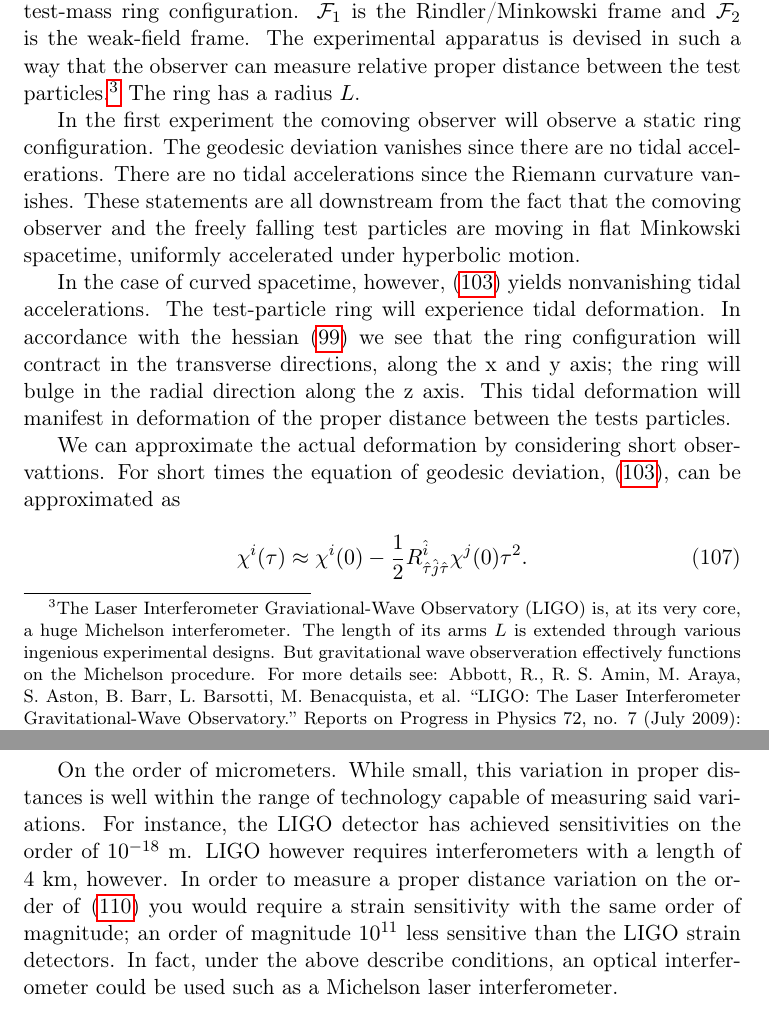
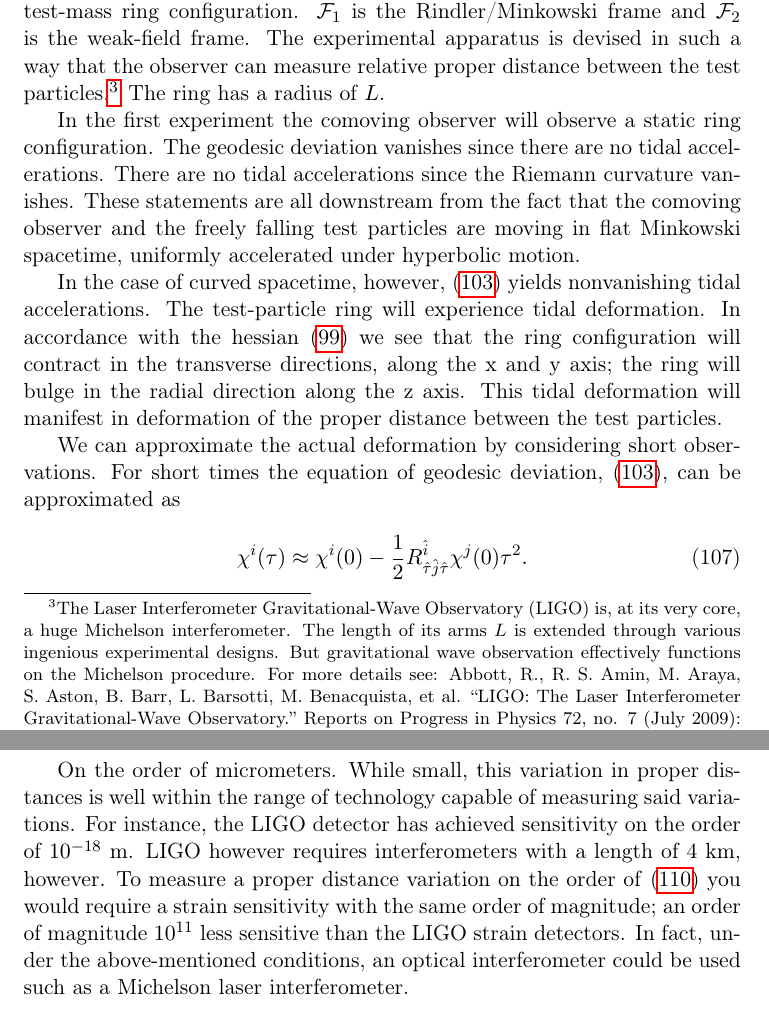
Before and after one commit to Eharriman/physics-problems, a LaTeX document (tex/problem_002_Acceleration_vs_Curvature.tex): two parts of pages 20 and 22 of 33, joined at a grey line, cut so that both start at the same text. Compiled offline with pdfLaTeX.

Commit message:
edited up to 5.4.

```diff
--- a/tex/problem_002_Acceleration_vs_Curvature.tex
+++ b/tex/problem_002_Acceleration_vs_Curvature.tex
@@ -850,7 +850,7 @@ This result is significant. Unlike the red shifting of light, which resulted in
 
 \subsection{Tidal Effects: Acceleration versus Gravity}
 
-Using the tidal accelerations derived above for the weak static field metric, we can construct a thought experiment to discriminate between these two physical scenarios. Consider two initially circular configurations of freely falling test particles. Initially a central observer lies at the center of the test-mass ring configuration. $\mathcal F_1$ is the Rindler/Minkowski frame and $\mathcal F_2$ is the weak-field frame. The experimental apparatus is devised in such a way that the observer can measure relative proper distance between the test particles.\footnote{The Laser Interferometer Graviational-Wave Observatory (LIGO) is, at its very core, a huge Michelson interferometer. The length of its arms $L$ is extended through various ingenious experimental designs. But gravitational wave observeration effectively functions on the Michelson procedure. For more details see: Abbott, R., R. S. Amin, M. Araya, S. Aston, B. Barr, L. Barsotti, M. Benacquista, et al. “LIGO: The Laser Interferometer Gravitational-Wave Observatory.” Reports on Progress in Physics 72, no. 7 (July 2009): 076901-076901 (25). https://doi.org/10.1088/0034-4885/72/7/076901.} The ring has a radius $L$.
+Using the tidal accelerations derived above for the weak static field metric, we can construct a thought experiment to discriminate between these two physical scenarios. Consider two initially circular configurations of freely falling test particles. Initially a central observer lies at the center of the test-mass ring configuration. $\mathcal F_1$ is the Rindler/Minkowski frame and $\mathcal F_2$ is the weak-field frame. The experimental apparatus is devised in such a way that the observer can measure relative proper distance between the test particles.\footnote{The Laser Interferometer Gravitational-Wave Observatory (LIGO) is, at its very core, a huge Michelson interferometer. The length of its arms $L$ is extended through various ingenious experimental designs. But gravitational wave observation effectively functions on the Michelson procedure. For more details see: Abbott, R., R. S. Amin, M. Araya, S. Aston, B. Barr, L. Barsotti, M. Benacquista, et al. “LIGO: The Laser Interferometer Gravitational-Wave Observatory.” Reports on Progress in Physics 72, no. 7 (July 2009): 076901-076901 (25). https://doi.org/10.1088/0034-4885/72/7/076901.} The ring has a radius of $L$.
 
 \begin{figure}[h!]
 \centering
@@ -874,7 +874,7 @@ Using the tidal accelerations derived above for the weak static field metric, we
 
 In the first experiment the comoving observer will observe a static ring configuration. The geodesic deviation vanishes since there are no tidal accelerations. There are no tidal accelerations since the Riemann curvature vanishes. These statements are all downstream from the fact that the comoving observer and the freely falling test particles are moving in flat Minkowski spacetime, uniformly accelerated under hyperbolic motion. \
 
-In the case of curved spacetime, however, \eqref{geodesic-eq-LIF} yields nonvanishing tidal accelerations. The test-particle ring will experience tidal deformation. In accordance with the hessian \eqref{tidal-acc-hessian} we see that the ring configuration will contract in the transverse directions, along the x and y axis; the ring will bulge in the radial direction along the z axis. This tidal deformation will manifest in deformation of the proper distance between the tests particles.
+In the case of curved spacetime, however, \eqref{geodesic-eq-LIF} yields nonvanishing tidal accelerations. The test-particle ring will experience tidal deformation. In accordance with the hessian \eqref{tidal-acc-hessian} we see that the ring configuration will contract in the transverse directions, along the x and y axis; the ring will bulge in the radial direction along the z axis. This tidal deformation will manifest in deformation of the proper distance between the test particles.
 
 \begin{figure}[h!]
 \centering
@@ -912,7 +912,7 @@ In the case of curved spacetime, however, \eqref{geodesic-eq-LIF} yields nonvani
 \caption{Exaggerated tidal deformation of initially comoving freely falling test particles. The dashed circle is the initial configuration. To leading order near Earth, $\Delta \chi_r\simeq(gL/R_\oplus)\tau^2$ and $\Delta \chi_\perp\simeq -(gL/2R_\oplus)\tau^2$. The flat case is represented in a common local inertial frame, even if Rindler coordinates are used to describe it.}
 \end{figure}
 
-We can approximate the actual deformation by considering short observattions. For short times the equation of geodesic deviation, \eqref{geodesic-eq-LIF}, can be approximated as
+We can approximate the actual deformation by considering short observations. For short times the equation of geodesic deviation, \eqref{geodesic-eq-LIF}, can be approximated as
 
 \begin{equation}
     \chi^i(\tau) \approx \chi^i(0) - \frac{1}{2} R^{\hat{i}}_{\hat{\tau} \hat{j} \hat{\tau}} \chi^j(0) \tau^2.
@@ -932,14 +932,14 @@ is the change in the radial direction of the proper length. And in the transvers
     \Delta \chi_{\perp} \approx -\frac{gL}{2R} \tau^2.
 \end{equation}
 
-The separation vectors, \eqref{radial-separation-vector-result} and \eqref{perp-separation-vector-result}, is the physical distance change the comoving observer will measure. It is worthwhile considering the order of magnitude of these tidal distortions. Consider the weak gravitational field of the Earth, such that $R=R_{\oplus}$, and a test-mass ring configuration of radius $L = 1$ m. In the comoving frame the proper time, $\tau$, is the time measured  by the comoving observer. Say the observation is taken 1 s after the beginning of the free fall. The radial tidal deformation, \eqref{radial-separation-vector-result}, is thus
+The separation vectors, \eqref{radial-separation-vector-result} and \eqref{perp-separation-vector-result}, is the physical distance change the comoving observer will measure. It is worthwhile considering the order of magnitude of these tidal distortions. Consider the weak gravitational field of the Earth, such that $R=R_{\oplus}$, and a test-mass ring configuration of radius $L = 1$ m. In the comoving frame the proper time, $\tau$, is the time measured by the comoving observer. Say the observation is taken 1 s after the beginning of the free fall. The radial tidal deformation, \eqref{radial-separation-vector-result}, is thus
 
 \begin{equation}
     \label{estimate-radial-proper-distance}
     \Delta \chi_r = \frac{gL}{R} \tau^2 \approx \frac{(9.81\,\frac{\mathrm{m}}{\mathrm{s}^2}) (1\,\mathrm{m})}{6.371 \times 10^6\,\mathrm{m}} (1\,\mathrm{s})^2 \approx 1.54 \times 10^{-6}\,\mathrm{m}
 \end{equation}
 
-On the order of micrometers. While small, this variation in proper distances is well within the range of technology capable of measuring said variations. For instance, the LIGO detector has achieved sensitivities on the order of $10^{-18}$ m. LIGO however requires interferometers with a length of 4 km, however. In order to measure a proper distance variation on the order of \eqref{estimate-radial-proper-distance} you would require a strain sensitivity with the same order of magnitude; an order of magnitude $10^{11}$ less sensitive than the LIGO strain detectors. In fact, under the above describe conditions, an optical interferometer could be used such as a Michelson laser interferometer.
+On the order of micrometers. While small, this variation in proper distances is well within the range of technology capable of measuring said variations. For instance, the LIGO detector has achieved sensitivity on the order of $10^{-18}$ m. LIGO however requires interferometers with a length of 4 km, however. To measure a proper distance variation on the order of \eqref{estimate-radial-proper-distance} you would require a strain sensitivity with the same order of magnitude; an order of magnitude $10^{11}$ less sensitive than the LIGO strain detectors. In fact, under the above-mentioned conditions, an optical interferometer could be used such as a Michelson laser interferometer.
 
 \subsection{Laser Interferometry Sketch}
 
```
